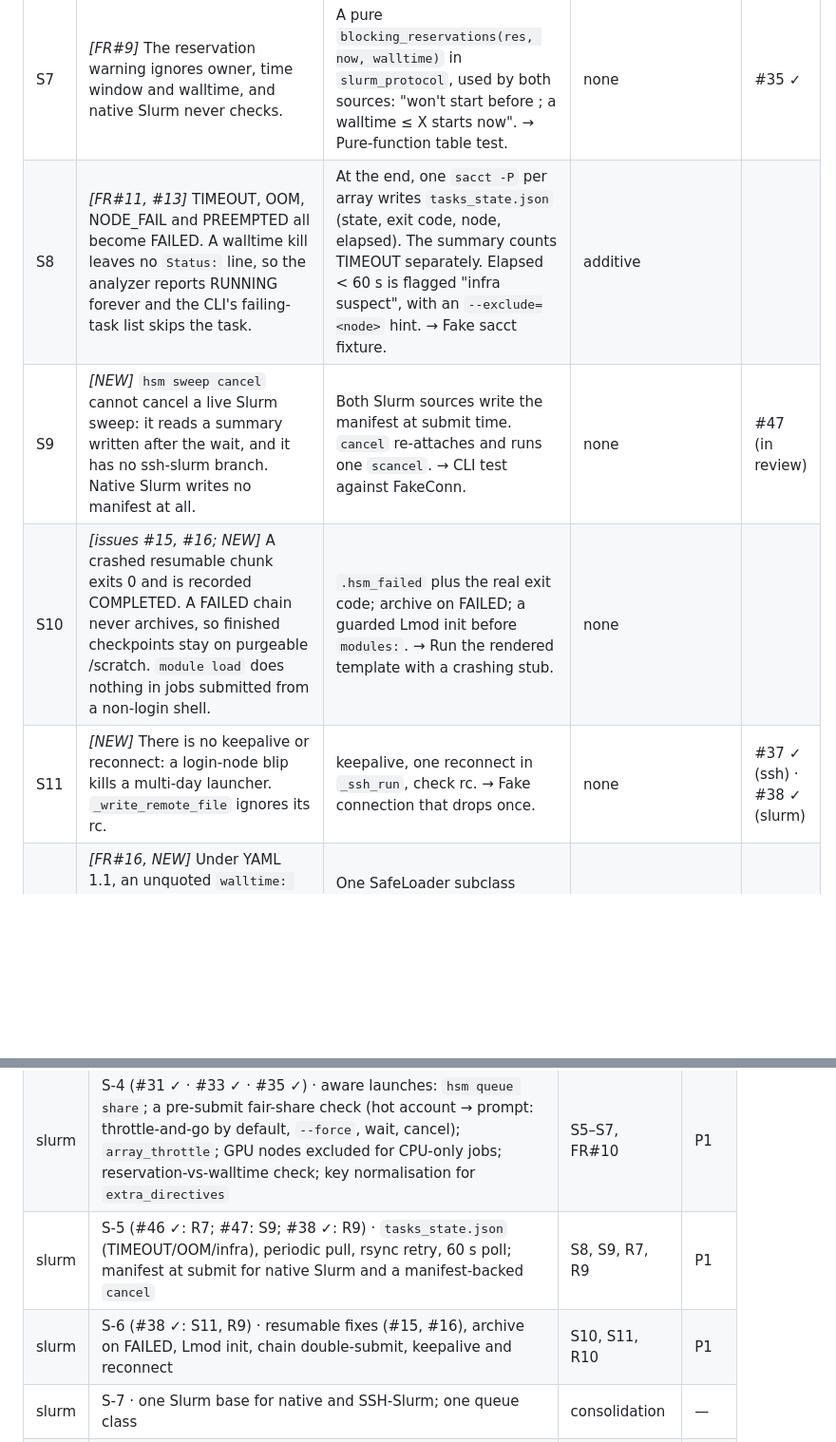
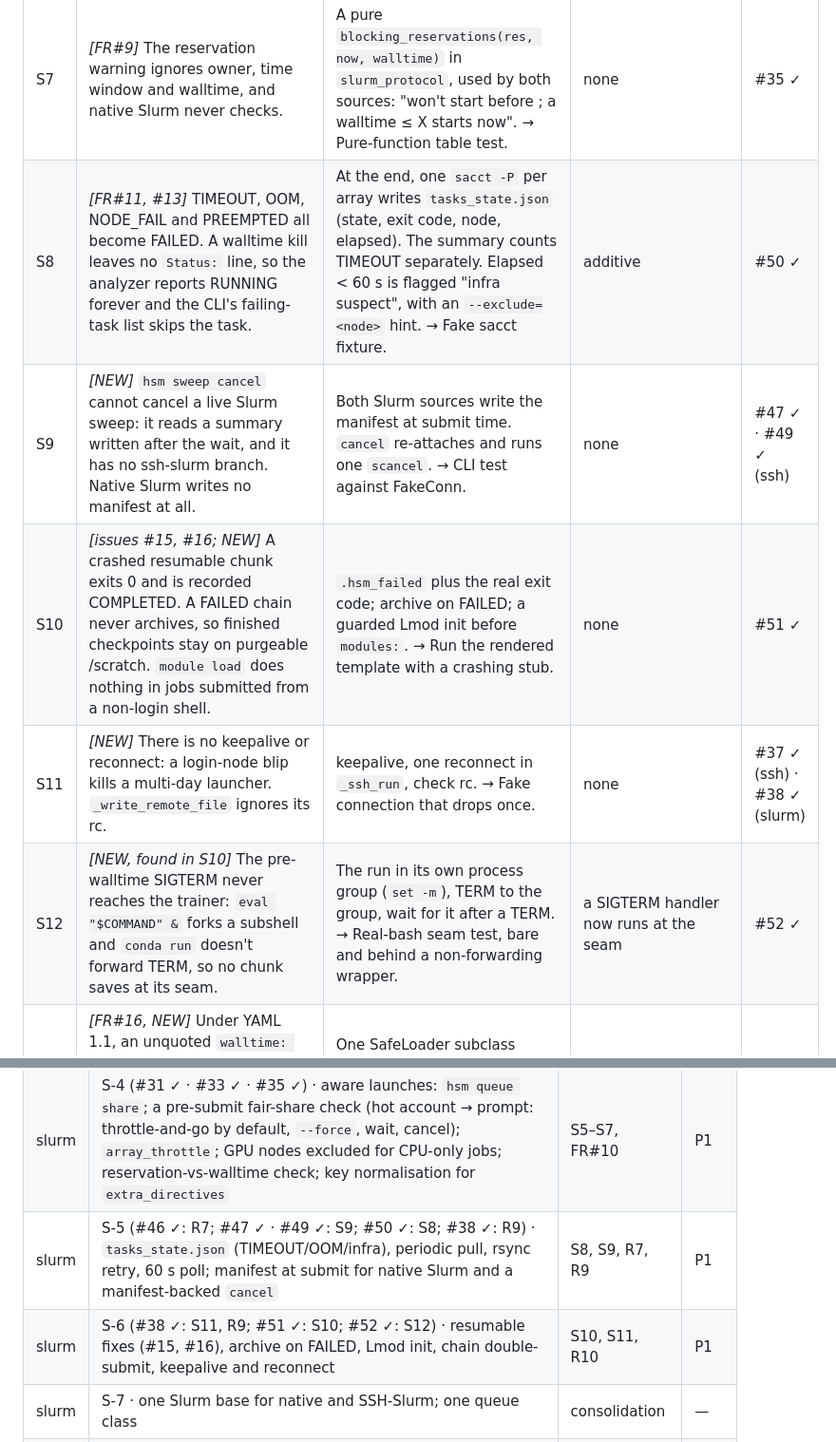
Before and after one commit to GabrielBena/HPC-Sweep-Manager, a Markdown page: docs/dev/maintenance-2026-10.md, 2 parts joined by grey strips. Shown at 95% size. GitHub-like rendering; blank space fills up the shorter version.

Commit message:
docs(tracker): S12 row; PR cells for #49–#52
Co-Authored-By: Claude Opus 5.5 <noreply@anthropic.com>

```diff
--- a/docs/dev/maintenance-2026-10.md
+++ b/docs/dev/maintenance-2026-10.md
@@ -42,10 +42,11 @@ is deleted; the CHANGELOG keeps the record.
 | S5 | *[FR#6]* There is no array throttle. `max_parallel_jobs` does nothing for `--remote` or native arrays, yet the placement block prints "client cap N". | `spec.array_throttle` renders `--array=1-K%N`. It round-trips through the manifest's spec, so chain chunks stay throttled. A slurm remote's `max_parallel_jobs` maps to it when it is unset. → The `--array=1-600%50` render. | opt-in; a cap that is already configured becomes real | #31 ✓ |
 | S6 | *[FR#7, #8]* `extra_directives` keys are rendered verbatim, so `exclude:` becomes `#SBATCH exclude=…`, which is invalid. | Normalise keys to `--key`. Document `--exclude` and `--nice`, with the note that Nice=10000 drops the job behind every account. `cpu_only_nodes` is deferred until someone asks. → Render test. | none | #35 ✓ |
 | S7 | *[FR#9]* The reservation warning ignores owner, time window and walltime, and native Slurm never checks. | A pure `blocking_reservations(res, now, walltime)` in `slurm_protocol`, used by both sources: "won't start before <end>; a walltime ≤ X starts now". → Pure-function table test. | none | #35 ✓ |
-| S8 | *[FR#11, #13]* TIMEOUT, OOM, NODE_FAIL and PREEMPTED all become FAILED. A walltime kill leaves no `Status:` line, so the analyzer reports RUNNING forever and the CLI's failing-task list skips the task. | At the end, one `sacct -P` per array writes `tasks_state.json` (state, exit code, node, elapsed). The summary counts TIMEOUT separately. Elapsed < 60 s is flagged "infra suspect", with an `--exclude=<node>` hint. → Fake sacct fixture. | additive | |
-| S9 | *[NEW]* `hsm sweep cancel` cannot cancel a live Slurm sweep: it reads a summary written after the wait, and it has no ssh-slurm branch. Native Slurm writes no manifest at all. | Both Slurm sources write the manifest at submit time. `cancel` re-attaches and runs one `scancel`. → CLI test against FakeConn. | none | #47 (in review) |
-| S10 | *[issues #15, #16; NEW]* A crashed resumable chunk exits 0 and is recorded COMPLETED. A FAILED chain never archives, so finished checkpoints stay on purgeable /scratch. `module load` does nothing in jobs submitted from a non-login shell. | `.hsm_failed` plus the real exit code; archive on FAILED; a guarded Lmod init before `modules:`. → Run the rendered template with a crashing stub. | none | |
+| S8 | *[FR#11, #13]* TIMEOUT, OOM, NODE_FAIL and PREEMPTED all become FAILED. A walltime kill leaves no `Status:` line, so the analyzer reports RUNNING forever and the CLI's failing-task list skips the task. | At the end, one `sacct -P` per array writes `tasks_state.json` (state, exit code, node, elapsed). The summary counts TIMEOUT separately. Elapsed < 60 s is flagged "infra suspect", with an `--exclude=<node>` hint. → Fake sacct fixture. | additive | #50 ✓ |
+| S9 | *[NEW]* `hsm sweep cancel` cannot cancel a live Slurm sweep: it reads a summary written after the wait, and it has no ssh-slurm branch. Native Slurm writes no manifest at all. | Both Slurm sources write the manifest at submit time. `cancel` re-attaches and runs one `scancel`. → CLI test against FakeConn. | none | #47 ✓ · #49 ✓ (ssh) |
+| S10 | *[issues #15, #16; NEW]* A crashed resumable chunk exits 0 and is recorded COMPLETED. A FAILED chain never archives, so finished checkpoints stay on purgeable /scratch. `module load` does nothing in jobs submitted from a non-login shell. | `.hsm_failed` plus the real exit code; archive on FAILED; a guarded Lmod init before `modules:`. → Run the rendered template with a crashing stub. | none | #51 ✓ |
 | S11 | *[NEW]* There is no keepalive or reconnect: a login-node blip kills a multi-day launcher. `_write_remote_file` ignores its rc. | keepalive, one reconnect in `_ssh_run`, check rc. → Fake connection that drops once. | none | #37 ✓ (ssh) · #38 ✓ (slurm) |
+| S12 | *[NEW, found in S10]* The pre-walltime SIGTERM never reaches the trainer: `eval "$COMMAND" &` forks a subshell and `conda run` doesn't forward TERM, so no chunk saves at its seam. | The run in its own process group (`set -m`), TERM to the group, wait for it after a TERM. → Real-bash seam test, bare and behind a non-forwarding wrapper. | a SIGTERM handler now runs at the seam | #52 ✓ |
 | C4 | *[FR#16, NEW]* Under YAML 1.1, an unquoted `walltime: 12:00:00` loads as the int 43200 and renders as `--time=43200`, which is 30 days. `1e-1` loads as a string, and `[007, 010]` as `[7, 8]`. | One SafeLoader subclass (YAML 1.2 floats and ints, no base-60, no octal) at every load site, plus a `[D-]HH:MM:SS` check. → Loader tests. | new sweeps store floats | #34 ✓ |
 | C5 | *[FR#15b]* A per-remote `python_path` loses to the project's `paths.conda_env`. | Anything set on the remote wins, through one helper used by both factories. → Factory test. | Comp-PVR's athena entries start using their `python_path`, as intended | #44 ✓ |
 | C6 | *[NEW]* An unknown `--remote` alias quietly becomes a bare ssh-bash remote, which could train on a login node. | Error with a "did you mean" suggestion when a `remotes:` block exists. → CLI test. | an unregistered alias must be registered | #23 ✓ |
@@ -190,8 +191,8 @@ project's default pool. Tell Comp-PVR its `pre_script` can use `$HSM_CODE_DIR`.
 | slurm | S-2 (#26 ✓) · array default; manifest on any partial submission (a chain keeps its own); one channel per script | S3 | P0 |
 | slurm | S-3 (#27 ✓) · per-sweep code snapshot (`--link-dest`), shared by both SSH sources | S4 | P0 |
 | slurm | S-4 (#31 ✓ · #33 ✓ · #35 ✓) · aware launches: `hsm queue share`; a pre-submit fair-share check (hot account → prompt: throttle-and-go by default, `--force`, wait, cancel); `array_throttle`; GPU nodes excluded for CPU-only jobs; reservation-vs-walltime check; key normalisation for `extra_directives` | S5–S7, FR#10 | P1 |
-| slurm | S-5 (#46 ✓: R7; #47: S9; #38 ✓: R9) · `tasks_state.json` (TIMEOUT/OOM/infra), periodic pull, rsync retry, 60 s poll; manifest at submit for native Slurm and a manifest-backed `cancel` | S8, S9, R7, R9 | P1 |
-| slurm | S-6 (#38 ✓: S11, R9) · resumable fixes (#15, #16), archive on FAILED, Lmod init, chain double-submit, keepalive and reconnect | S10, S11, R10 | P1 |
+| slurm | S-5 (#46 ✓: R7; #47 ✓ · #49 ✓: S9; #50 ✓: S8; #38 ✓: R9) · `tasks_state.json` (TIMEOUT/OOM/infra), periodic pull, rsync retry, 60 s poll; manifest at submit for native Slurm and a manifest-backed `cancel` | S8, S9, R7, R9 | P1 |
+| slurm | S-6 (#38 ✓: S11, R9; #51 ✓: S10; #52 ✓: S12) · resumable fixes (#15, #16), archive on FAILED, Lmod init, chain double-submit, keepalive and reconnect | S10, S11, R10 | P1 |
 | slurm | S-7 · one Slurm base for native and SSH-Slurm; one queue class | consolidation | — |
 | ssh | X-1 (#24 ✓) · `login_timeout` with an agent-less retry remembered per host, a bounded connect, rsync over ssh with `BatchMode`/`ConnectTimeout`/`ServerAliveInterval` (keepalive moved to X-2, with the reconnect) | X2 | P0 |
 | ssh | X-2 (#37 ✓ · #39 ✓) · detached ssh supervision, `hsm sweep collect` re-attaches ssh sweeps, task logs to files, keepalive + reconnect | X1, R12, S11 (ssh side) | P0 |
```
